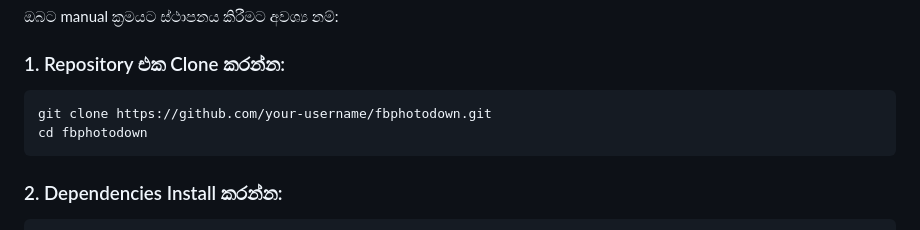
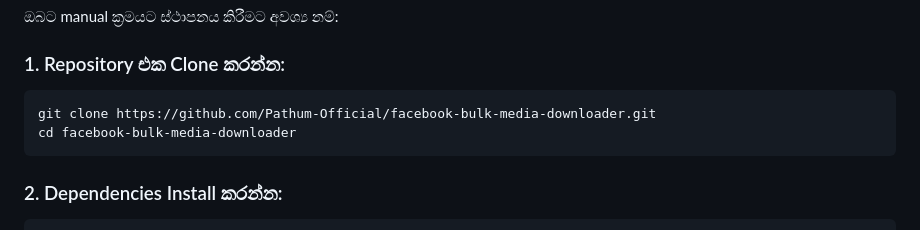
Before and after one commit to Pathum-Official/facebook-bulk-media-downloader, a Markdown page: README.md, the part around the change. Rendered like a GitHub page.

Commit message:
docs: update repository clone URL in README

````diff
--- a/README.md
+++ b/README.md
@@ -47,8 +47,8 @@
 
 ### 1. Repository එක Clone කරන්න:
 ```bash
-git clone https://github.com/your-username/fbphotodown.git
-cd fbphotodown
+git clone https://github.com/Pathum-Official/facebook-bulk-media-downloader.git
+cd facebook-bulk-media-downloader
 ```
 
 ### 2. Dependencies Install කරන්න:
````
